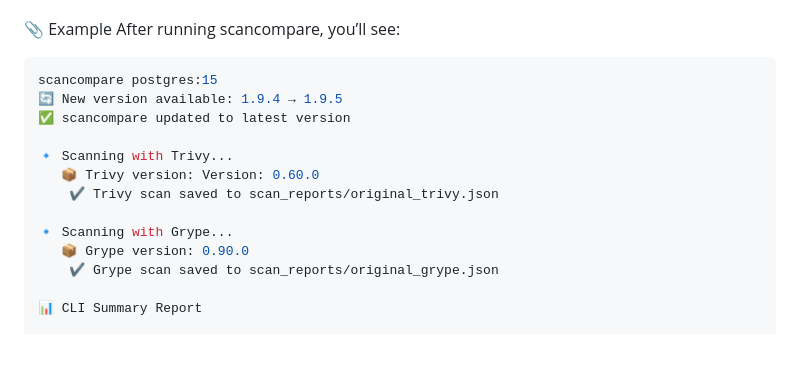
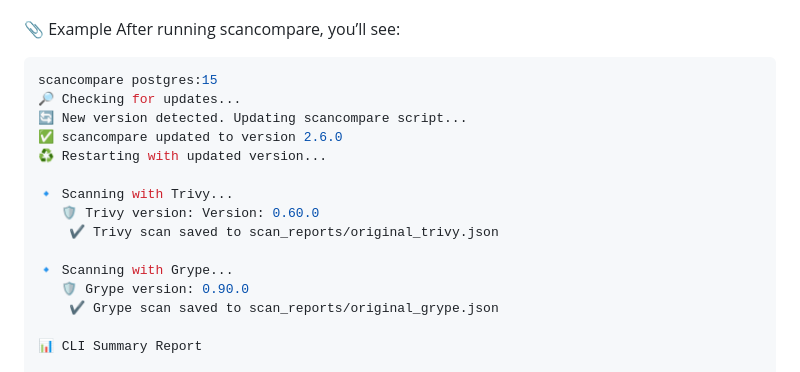
Before and after one commit to drewtwitchell/scancompare, a Markdown page: README.md, the part around one of its changes. GitHub-like rendering; blank space fills up the shorter version.

````diff
--- a/README.md
+++ b/README.md
@@ -103,15 +105,17 @@ scancompare alpine:3.14
 After running scancompare, you’ll see:
 ```bash
 scancompare postgres:15
-🔄 New version available: 1.9.4 → 1.9.5
-✅ scancompare updated to latest version
+🔎 Checking for updates...
+🔄 New version detected. Updating scancompare script...
+✅ scancompare updated to version 2.6.0
+♻️ Restarting with updated version...
 
 🔹 Scanning with Trivy...
-   📦 Trivy version: Version: 0.60.0
+   🛡️ Trivy version: Version: 0.60.0
     ✔ Trivy scan saved to scan_reports/original_trivy.json
 
 🔹 Scanning with Grype...
-   📦 Grype version: 0.90.0
+   🛡️ Grype version: 0.90.0
     ✔ Grype scan saved to scan_reports/original_grype.json
 
 📊 CLI Summary Report
````
Also changed, not shown: other parts of README.md (+4 -2 lines).
